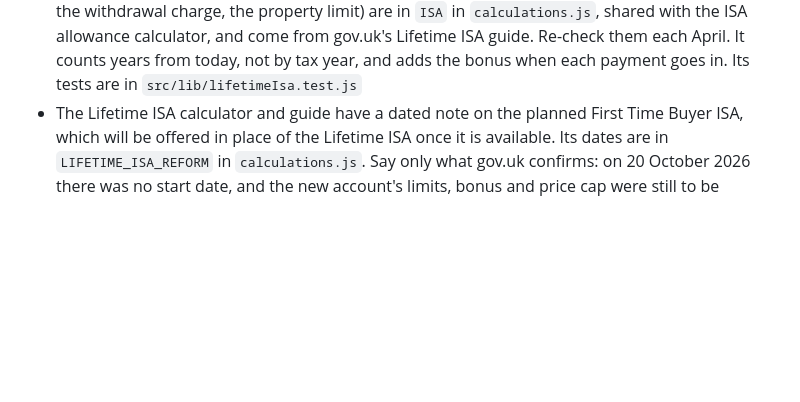
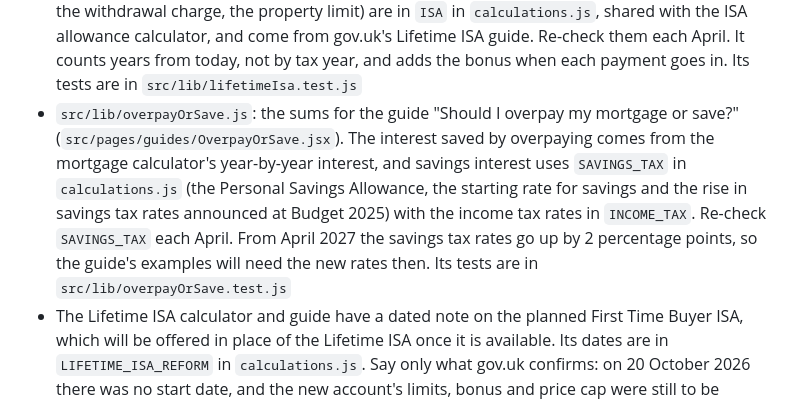
Before and after one commit to Oliver-SC-Cran/uk-calculators, a Markdown page: CLAUDE.md, the part around the change. Rendered like a GitHub page; blank space fills up the shorter version.

Commit message:
Note the overpay-or-save guide and the savings tax figures in CLAUDE.md
Co-Authored-By: Claude Opus 5.5 <noreply@anthropic.com>

```diff
--- a/CLAUDE.md
+++ b/CLAUDE.md
@@ -52,6 +52,7 @@ If a push fails because of login or permissions, stop and say so. Do not try to
 - `src/lib/payRise.js`: the pay rise calculator. It adds pensions (salary sacrifice, net pay, relief at source) on top of the tax, NI and student loan functions in `calculations.js` and must not copy any of their logic. Its tests are in `src/lib/payRise.test.js`
 - `src/lib/mortgage.js`: the mortgage overpayment calculator. It runs month by month, with a monthly overpayment, a one-off lump sum (paid at the start of the year chosen, year 1 being straight away), or both, and tracks what is overpaid each year against the lender's yearly limit (`MORTGAGE.typicalOverpaymentLimit` in `calculations.js`, from MoneyHelper), measured on what is owed at the start of each year. The page's start date defaults to today through `useSyncExternalStore`, so the built HTML has no date in it. Its tests are in `src/lib/mortgage.test.js`. gov.uk has no mortgage calculator, so they are all `[own working]`, and every result is also checked against an independent calculation from the closed-form loan formulas in that file. Keep that check when changing the sums
 - `src/lib/lifetimeIsa.js`: the Lifetime ISA calculator. Its rules (ages, the yearly limit, the bonus, the withdrawal charge, the property limit) are in `ISA` in `calculations.js`, shared with the ISA allowance calculator, and come from gov.uk's Lifetime ISA guide. Re-check them each April. It counts years from today, not by tax year, and adds the bonus when each payment goes in. Its tests are in `src/lib/lifetimeIsa.test.js`
+- `src/lib/overpayOrSave.js`: the sums for the guide "Should I overpay my mortgage or save?" (`src/pages/guides/OverpayOrSave.jsx`). The interest saved by overpaying comes from the mortgage calculator's year-by-year interest, and savings interest uses `SAVINGS_TAX` in `calculations.js` (the Personal Savings Allowance, the starting rate for savings and the rise in savings tax rates announced at Budget 2025) with the income tax rates in `INCOME_TAX`. Re-check `SAVINGS_TAX` each April. From April 2027 the savings tax rates go up by 2 percentage points, so the guide's examples will need the new rates then. Its tests are in `src/lib/overpayOrSave.test.js`
 - The Lifetime ISA calculator and guide have a dated note on the planned First Time Buyer ISA, which will be offered in place of the Lifetime ISA once it is available. Its dates are in `LIFETIME_ISA_REFORM` in `calculations.js`. Say only what gov.uk confirms: on 20 October 2026 there was no start date, and the new account's limits, bonus and price cap were still to be announced. Check gov.uk for news each time the ISA pages are edited, and when it launches, update both pages and the ISA calculator
 - `src/index.css`: the only stylesheet
 - `scripts/prerender.js` and `src/entry-server.jsx`: build-time only. They render every route to its own HTML file
```
